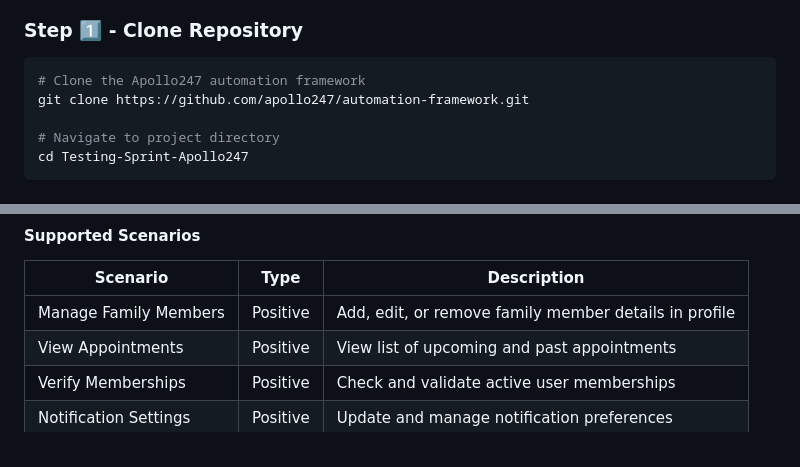
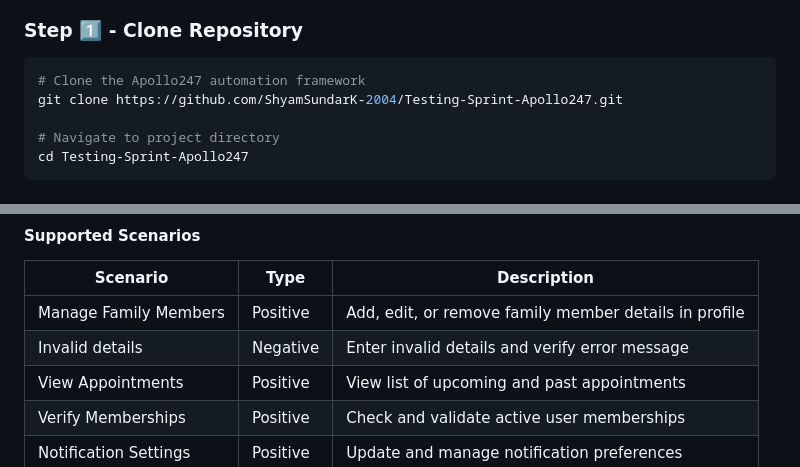
Before and after one commit to ShyamSundarK-2004/Testing-Sprint-Apollo247, a Markdown page: README.md, 2 parts joined by grey strips. Rendered like a GitHub page.

````diff
--- a/README.md
+++ b/README.md
@@ -130,7 +130,7 @@ git --version
 
 ```bash
 # Clone the Apollo247 automation framework
-git clone https://github.com/apollo247/automation-framework.git
+git clone https://github.com/ShyamSundarK-2004/Testing-Sprint-Apollo247.git
 
 # Navigate to project directory
 cd Testing-Sprint-Apollo247
@@ -363,6 +363,7 @@ Testing-Sprint-Apollo247/
 | Scenario              | Type     | Description                                           |
 | --------------------- | -------- | ----------------------------------------------------- |
 | Manage Family Members | Positive | Add, edit, or remove family member details in profile |
+| Invalid details       | Negative | Enter invalid details and verify error message        |
 | View Appointments     | Positive | View list of upcoming and past appointments           |
 | Verify Memberships    | Positive | Check and validate active user memberships            |
 | Notification Settings | Positive | Update and manage notification preferences            |
````
